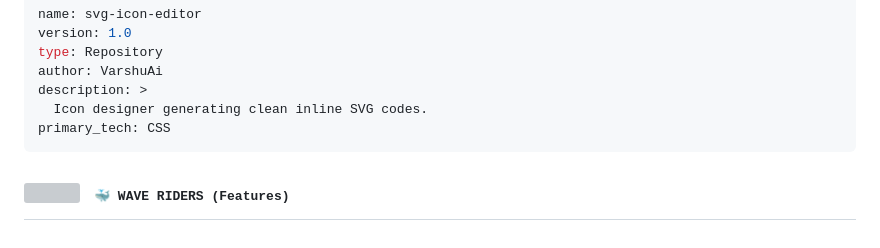
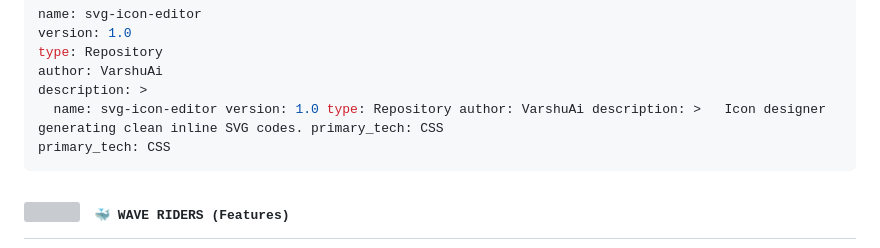
Before and after one commit to VarshuAi/svg-icon-editor, a Markdown page: README.md, the part around the change. Rendered like a GitHub page; grey boxes are pictures that could not be loaded.

````diff
--- a/README.md
+++ b/README.md
@@ -38,7 +38,7 @@ version: 1.0
 type: Repository
 author: VarshuAi
 description: >
-  Icon designer generating clean inline SVG codes.
+  name: svg-icon-editor version: 1.0 type: Repository author: VarshuAi description: >   Icon designer generating clean inline SVG codes. primary_tech: CSS
 primary_tech: CSS
 ```
 
````
